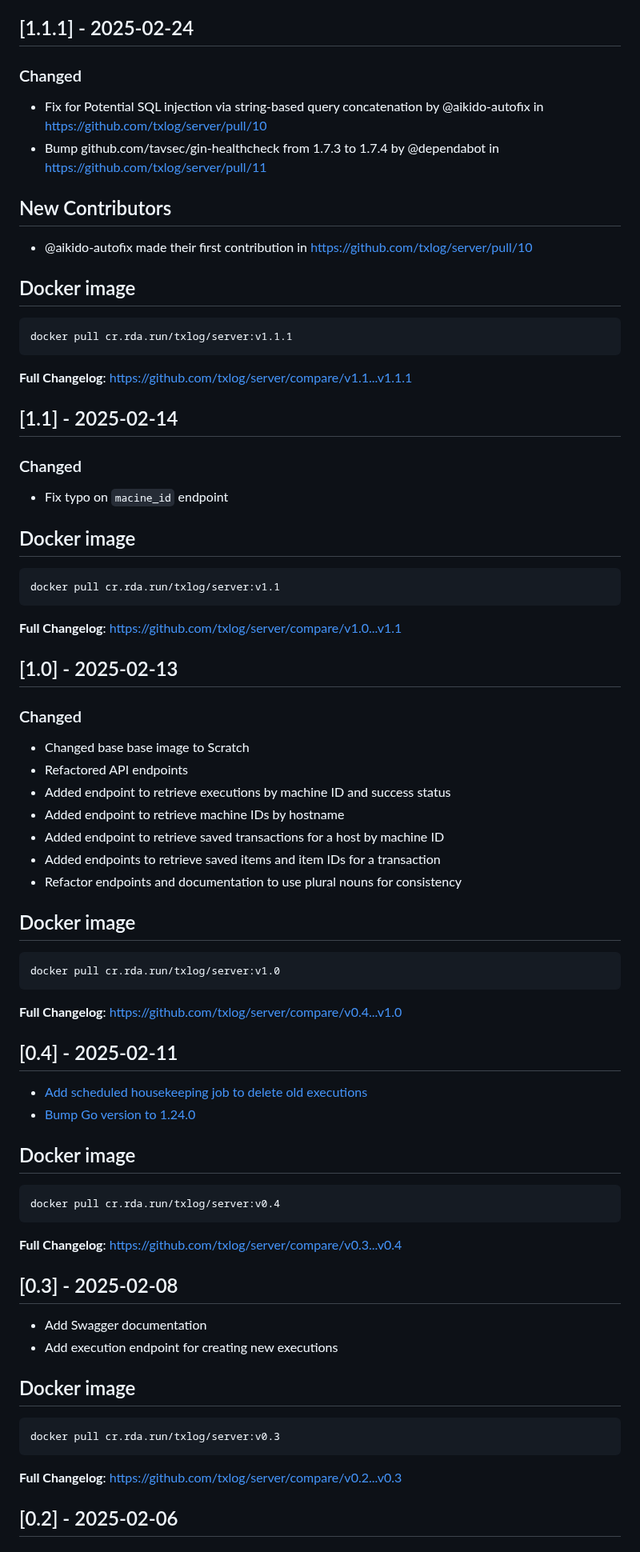
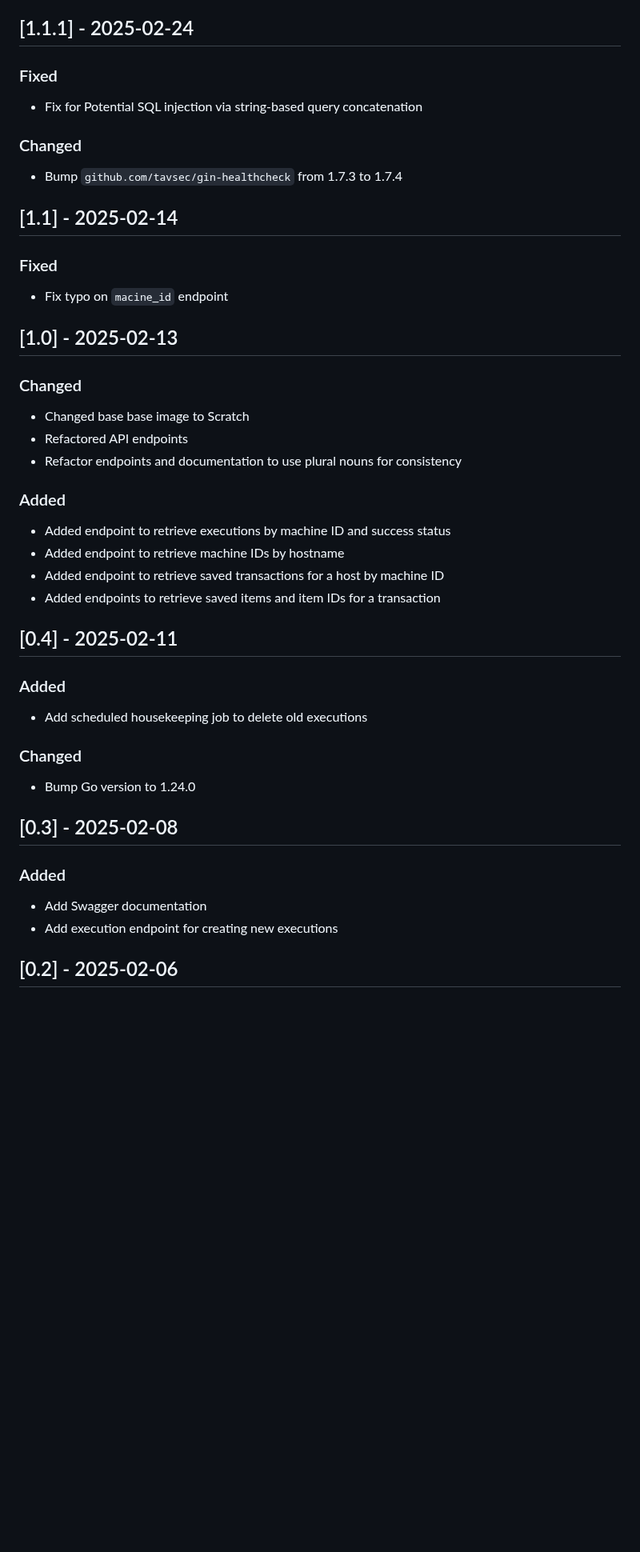
Before and after one commit to txlog/server, a Markdown page: CHANGELOG.md, the part around one of its changes. Shown at 80% size. GitHub-like rendering; blank space fills up the shorter version.

Commit message:
Update changelog

````diff
--- a/CHANGELOG.md
+++ b/CHANGELOG.md
@@ -432,39 +407,19 @@ docker pull cr.rda.run/txlog/server:v1.2.0
 
 ## [1.1.1] - 2025-02-24
 
+### Fixed
+
+- Fix for Potential SQL injection via string-based query concatenation
+
 ### Changed
 
-- Fix for Potential SQL injection via string-based query concatenation by
-  @aikido-autofix in <https://github.com/txlog/server/pull/10>
-- Bump github.com/tavsec/gin-healthcheck from 1.7.3 to 1.7.4 by @dependabot in
-  <https://github.com/txlog/server/pull/11>
-
-## New Contributors
-
-- @aikido-autofix made their first contribution in
-  <https://github.com/txlog/server/pull/10>
-
-## Docker image
-
-```bash
-docker pull cr.rda.run/txlog/server:v1.1.1
-```
-
-**Full Changelog**: <https://github.com/txlog/server/compare/v1.1...v1.1.1>
+- Bump `github.com/tavsec/gin-healthcheck` from 1.7.3 to 1.7.4
 
 ## [1.1] - 2025-02-14
 
-### Changed
+### Fixed
 
 - Fix typo on `macine_id` endpoint
-
-## Docker image
-
-```bash
-docker pull cr.rda.run/txlog/server:v1.1
-```
-
-**Full Changelog**: <https://github.com/txlog/server/compare/v1.0...v1.1>
 
 ## [1.0] - 2025-02-13
 
@@ -472,47 +427,31 @@ docker pull cr.rda.run/txlog/server:v1.1
 
 - Changed base base image to Scratch
 - Refactored API endpoints
+- Refactor endpoints and documentation to use plural nouns for consistency
+
+### Added
+
 - Added endpoint to retrieve executions by machine ID and success status
 - Added endpoint to retrieve machine IDs by hostname
 - Added endpoint to retrieve saved transactions for a host by machine ID
 - Added endpoints to retrieve saved items and item IDs for a transaction
-- Refactor endpoints and documentation to use plural nouns for consistency
-
-## Docker image
-
-```bash
-docker pull cr.rda.run/txlog/server:v1.0
-```
-
-**Full Changelog**: <https://github.com/txlog/server/compare/v0.4...v1.0>
 
 ## [0.4] - 2025-02-11
 
-- [Add scheduled housekeeping job to delete old
-  executions](https://github.com/txlog/server/commit/864ce48e7dd44003d3846282cb2bfb47fdbc97d2)
-- [Bump Go version to
-  1.24.0](https://github.com/txlog/server/commit/289c492f7f32aae70de7befb82cc001d8786357e)
+### Added
 
-## Docker image
+- Add scheduled housekeeping job to delete old executions
 
-```bash
-docker pull cr.rda.run/txlog/server:v0.4
-```
+### Changed
 
-**Full Changelog**: <https://github.com/txlog/server/compare/v0.3...v0.4>
+- Bump Go version to 1.24.0
 
 ## [0.3] - 2025-02-08
 
+### Added
+
 - Add Swagger documentation
 - Add execution endpoint for creating new executions
-
-## Docker image
-
-```bash
-docker pull cr.rda.run/txlog/server:v0.3
-```
-
-**Full Changelog**: <https://github.com/txlog/server/compare/v0.2...v0.3>
 
 ## [0.2] - 2025-02-06
 
````
Also changed, not shown: other parts of CHANGELOG.md (+37 -70 lines).
